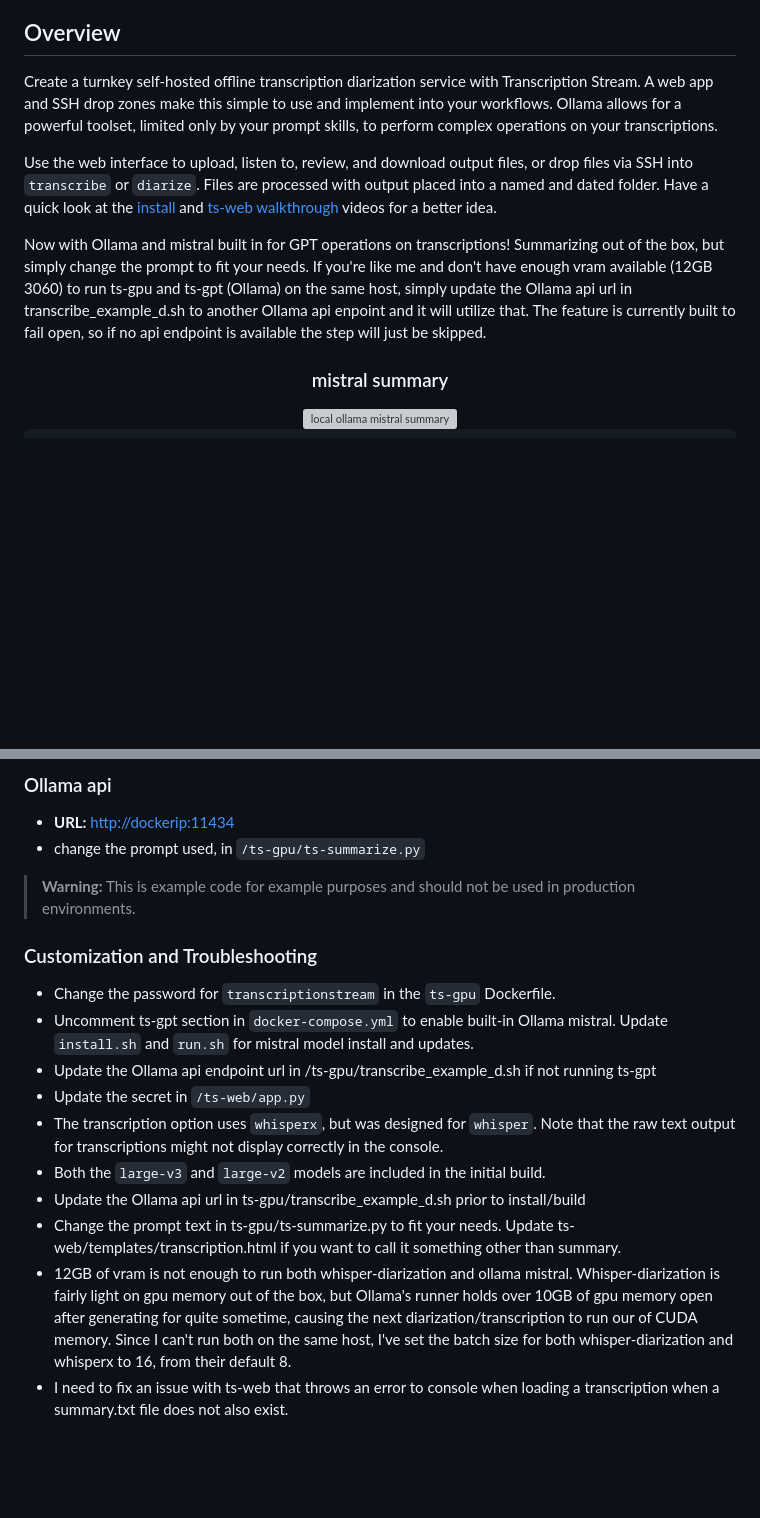
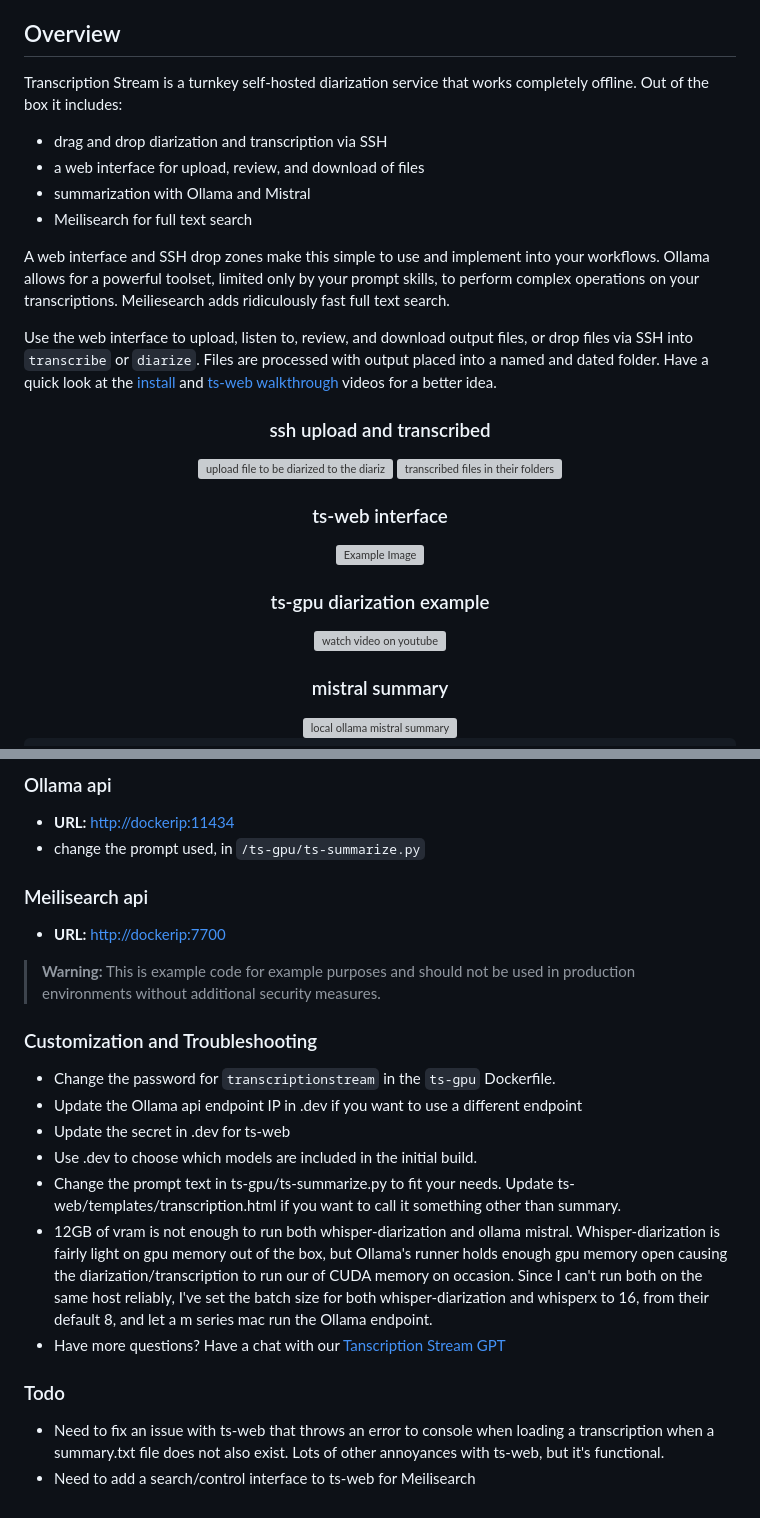
Before and after one commit to transcriptionstream/transcriptionstream, a Markdown page: README.md, 2 parts joined by grey strips. Rendered like a GitHub page; blank space fills up the shorter version; grey boxes are pictures that could not be loaded.

```diff
--- a/README.md
+++ b/README.md
@@ -3,11 +3,29 @@
 Created by [https://transcription.stream](https://transcription.stream) with special thanks to [MahmoudAshraf97](https://github.com/MahmoudAshraf97) and his work on [whisper-diarization](https://github.com/MahmoudAshraf97/whisper-diarization/), and to [jmorganca](https://github.com/jmorganca/ollama) for Ollama and its amazing simplicity in use.
 
 ## Overview
-Create a turnkey self-hosted offline transcription diarization service with Transcription Stream. A web app and SSH drop zones make this simple to use and implement into your workflows. Ollama allows for a powerful toolset, limited only by your prompt skills, to perform complex operations on your transcriptions.
+Transcription Stream is a turnkey self-hosted diarization service that works completely offline. Out of the box it includes:
+- drag and drop diarization and transcription via SSH
+- a web interface for upload, review, and download of files
+- summarization with Ollama and Mistral
+- Meilisearch for full text search
+
+A web interface and SSH drop zones make this simple to use and implement into your workflows. Ollama allows for a powerful toolset, limited only by your prompt skills, to perform complex operations on your transcriptions. Meiliesearch adds ridiculously fast full text search.
 
 Use the web interface to upload, listen to, review, and download output files, or drop files via SSH into `transcribe` or `diarize`. Files are processed with output placed into a named and dated folder. Have a quick look at the <a href="https://www.youtube.com/watch?v=3RufeOjnlcE">install</a> and <a href="https://www.youtube.com/watch?v=pbZ8o7_MjG4">ts-web walkthrough</a> videos for a better idea.
 
-Now with Ollama and mistral built in for GPT operations on transcriptions! Summarizing out of the box, but simply change the prompt to fit your needs. If you're like me and don't have enough vram available (12GB 3060) to run ts-gpu and ts-gpt (Ollama) on the same host, simply update the Ollama api url in transcribe_example_d.sh to another Ollama api enpoint and it will utilize that. The feature is currently built to fail open, so if no api endpoint is available the step will just be skipped.
+<div align="center">
+<h3>ssh upload and transcribed</h3>
+<img src="https://transcription.stream/ts-sshupload.png" width="33%" style="vertical-align: top;" alt="upload file to be diarized to the diarize folder">  <img src="https://transcription.stream/ts-sshtranscribed.png" width="33%" style="vertical-align: top;" alt="transcribed files in their folders">
+
+<h3>ts-web interface</h3>
+<a href="https://www.youtube.com/watch?v=pbZ8o7_MjG4">
+<img src="https://transcription.stream/ts-web.png" width="66%" alt="Example Image">
+</a>
+<h3>ts-gpu diarization example </h3>
+<a href="https://www.youtube.com/watch?v=UAgbcZjR4mM">
+    <img src="https://transcription.stream/videothumb.png" alt="watch video on youtube" style="width: 66%;">
+  </a>
+</div>
 <div align="center">
 <h3>mistral summary</h3>
 <img src="https://transcription.stream/summary.png" alt="local ollama mistral summary" style="width: 50%;">
@@ -108,16 +93,20 @@ chmod +x install.sh;
 - **URL:** [http://dockerip:11434](http://dockerip:11434)
 - change the prompt used, in `/ts-gpu/ts-summarize.py`
 
-> **Warning:** This is example code for example purposes and should not be used in production environments.
+### Meilisearch api
+- **URL:** [http://dockerip:7700](http://dockerip:7700)
+
+
+> **Warning:** This is example code for example purposes and should not be used in production environments without additional security measures.
 
 ### Customization and Troubleshooting
 - Change the password for `transcriptionstream` in the `ts-gpu` Dockerfile.
-- Uncomment ts-gpt section in `docker-compose.yml` to enable built-in Ollama mistral. Update `install.sh` and `run.sh` for mistral model install and updates.
-- Update the Ollama api endpoint url in /ts-gpu/transcribe_example_d.sh if not running ts-gpt
-- Update the secret in `/ts-web/app.py`
-- The transcription option uses `whisperx`, but was designed for `whisper`. Note that the raw text output for transcriptions might not display correctly in the console.
-- Both the `large-v3` and `large-v2` models are included in the initial build.
-- Update the Ollama api url in ts-gpu/transcribe_example_d.sh prior to install/build
+- Update the Ollama api endpoint IP in .dev if you want to use a different endpoint
+- Update the secret in .dev for ts-web
+- Use .dev to choose which models are included in the initial build.
 - Change the prompt text in ts-gpu/ts-summarize.py to fit your needs. Update ts-web/templates/transcription.html if you want to call it something other than summary.
-- 12GB of vram is not enough to run both whisper-diarization and ollama mistral. Whisper-diarization is fairly light on gpu memory out of the box, but Ollama's runner holds over 10GB of gpu memory open after generating for quite sometime, causing the next diarization/transcription to run our of CUDA memory. Since I can't run both on the same host, I've set the batch size for both whisper-diarization and whisperx to 16, from their default 8.
-- I need to fix an issue with ts-web that throws an error to console when loading a transcription when a summary.txt file does not also exist.
+- 12GB of vram is not enough to run both whisper-diarization and ollama mistral. Whisper-diarization is fairly light on gpu memory out of the box, but Ollama's runner holds enough gpu memory open causing the diarization/transcription to run our of CUDA memory on occasion. Since I can't run both on the same host reliably, I've set the batch size for both whisper-diarization and whisperx to 16, from their default 8, and let a m series mac run the Ollama endpoint.
+- Have more questions? Have a chat with our <a href="https://chat.openai.com/g/g-pktPPxVs5-transcription-stream-gptTr">Tanscription Stream GPT</a>
+### Todo
+- Need to fix an issue with ts-web that throws an error to console when loading a transcription when a summary.txt file does not also exist. Lots of other annoyances with ts-web, but it's functional.
+- Need to add a search/control interface to ts-web for Meilisearch
```
Also changed, not shown: other parts of README.md (+6 -39 lines).
